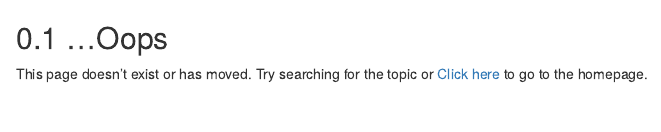
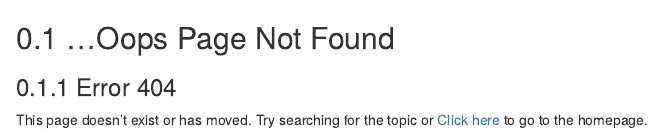
Before and after one commit to ecohealthalliance/eha-ma-handbook, an R Markdown document (_404.rmd): the page in a window 1100 px wide, from its top. Rendered offline with R 4.5, knitr and Pandoc, with nearby package versions; drawn as R Markdown's standard HTML page in place of the format the file asks for.

Commit message:
update 404 rmd to be more informative

```diff
--- a/_404.rmd
+++ b/_404.rmd
@@ -1,3 +1,5 @@
-## ...Oops
+## ...Oops Page Not Found
+
+### Error 404
 
 This page doesn't exist or has moved. Try searching for the topic or [Click here]( "https://ecohealthalliance.github.io/eha-ma-handbook/") to go to the homepage.
```
